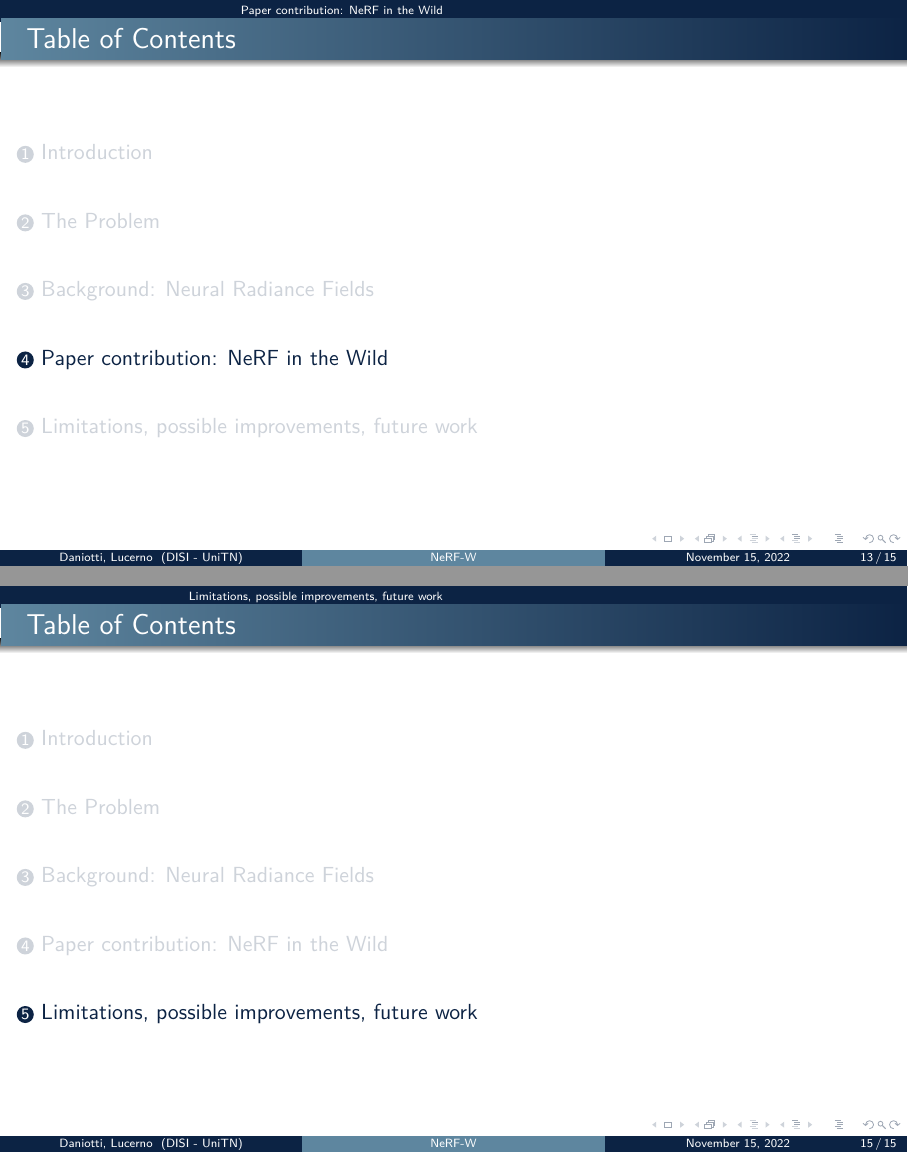
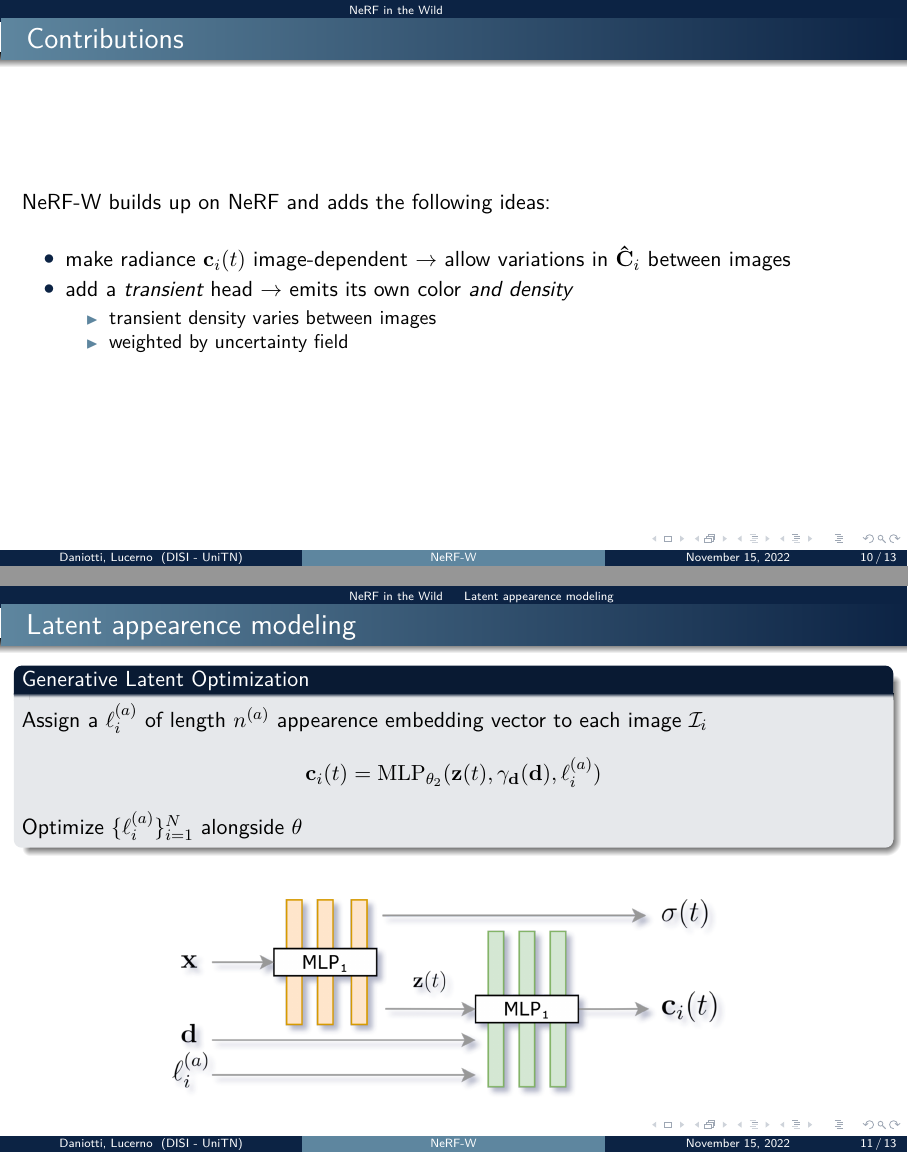
Before and after one commit to filippodaniotti/nerfw-presentation, LaTeX slides (src/main.tex): pages 23 and 25 of 26 before the commit and pages 22 and 24 of 27 after it, joined at a grey line. Compiled offline with pdfLaTeX.

Commit message:
add nerfw latent app modeling

```diff
--- a/src/main.tex
+++ b/src/main.tex
@@ -35,13 +35,13 @@
 \date{\today}
 
 
-\AtBeginSection[]
-{
-    \begin{frame}
-        \frametitle{Table of Contents}
-        \tableofcontents[currentsection]
-    \end{frame}
-}
+% \AtBeginSection[]
+% {
+%     \begin{frame}
+%         \frametitle{Table of Contents}
+%         \tableofcontents[currentsection]
+%     \end{frame}
+% }
 
 \begin{document}
 
@@ -252,7 +255,37 @@
     NeRF in the wild addresses these two issues
 \end{frame}
 
-\section{Paper contribution: NeRF in the Wild}
-\begin{frame}{}
+\section{NeRF in the Wild}
+\begin{frame}{Contributions}
+    NeRF-W builds up on NeRF and adds the following ideas:
+    \bigskip
+    \pause
+    \begin{itemize}
+        \item make radiance \(\vb{c}_i (t)\) image-dependent \(\rightarrow\) allow variations in \(\vb{\hat{C}}_i\) between images
+        \pause
+        \item add a \emph{transient} head \(\rightarrow\) emits its own color \emph{and density}
+        \begin{itemize}
+            \item transient density varies between images
+            \item weighted by uncertainty field
+        \end{itemize}
+    \end{itemize}
+\end{frame}
 
+\subsection*{Latent appearence modeling}
+\begin{frame}{Latent appearence modeling}
+    \begin{block}{Generative Latent Optimization}
+        Assign a \(\ell_i^{(a)}\) of length \(n^{(a)}\) appearence embedding vector to each image \(\mathcal{I}_i\)
+        \begin{equation*}
+            \vb{c}_i(t) = \textrm{MLP}_{\theta_2} (\vb{z}(t), \gamma_{\vb{d}}(\vb{d}), \ell_i^{(a)})
+        \end{equation*}
+        Optimize \(\{\ell_i^{(a)}\}_{i=1}^N\) alongside \(\theta\)
+    \end{block}
+    \begin{onlyenv}<2>
+        \bigskip
+        \begin{figure}[H]
+            \centering
+            \includegraphics[width=.65\textwidth,keepaspectratio]{nerfa-architecture.png}
+        \end{figure}
+    \end{onlyenv}
+\end{frame}
 
```
Also changed, not shown: src/assets/images/nerfa-architecture.png (added), src/assets/images/nerfa-results.png (added), src/main.tex (29 more changed lines).
